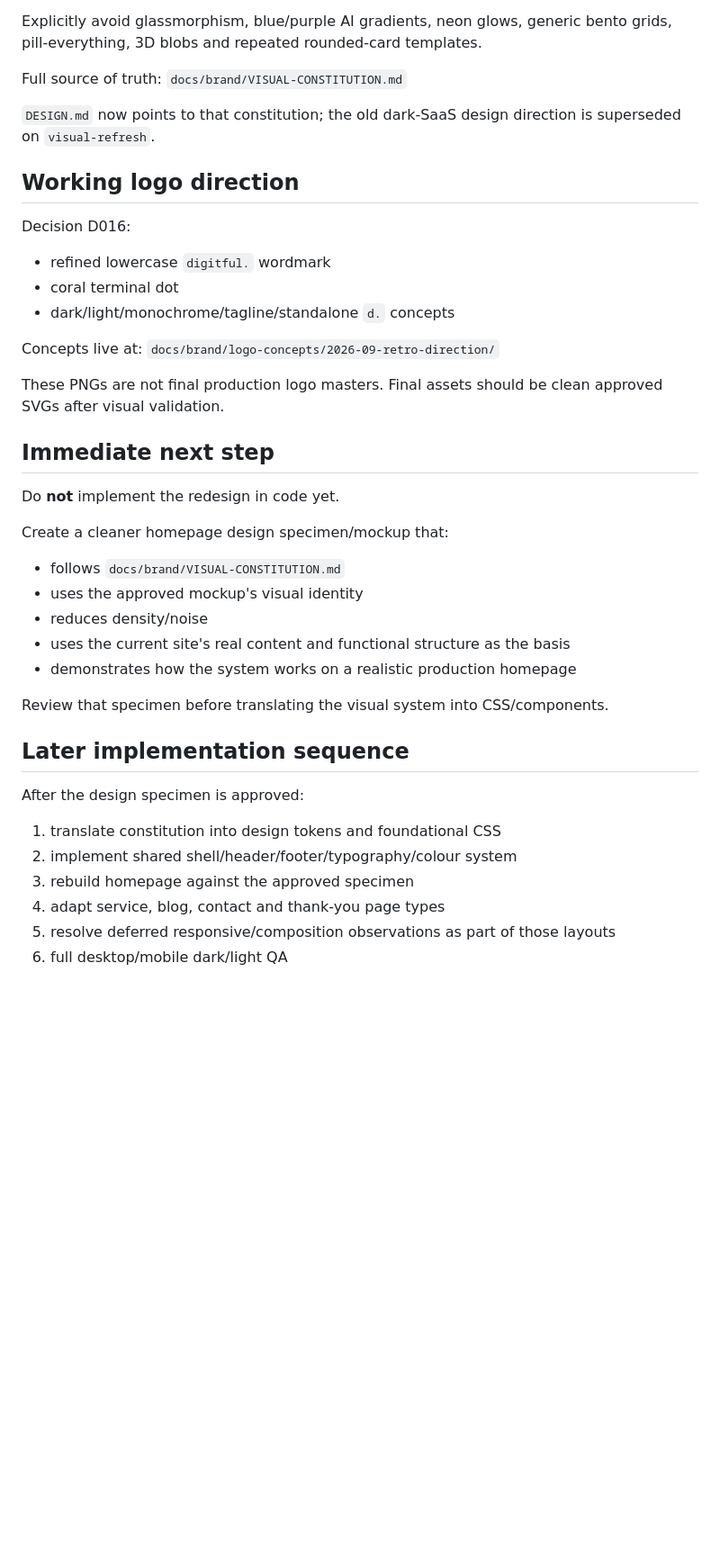
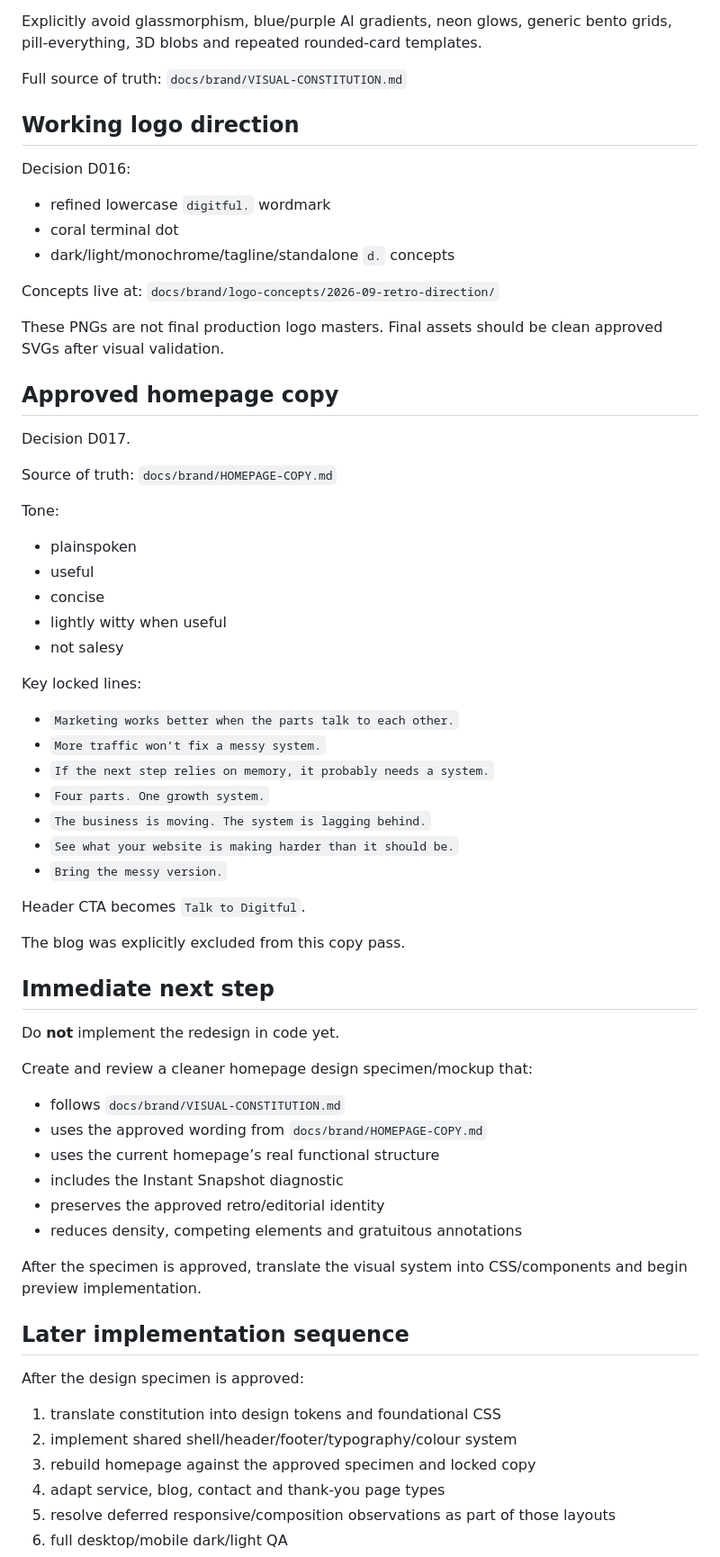
Before and after one commit to tarekazz1/digitful, a Markdown page: docs/visual-refresh/HANDOFF.md, the part around one of its changes. Shown at 90% size. Rendered like a GitHub page; blank space fills up the shorter version.

Commit message:
docs: handoff approved homepage copy

```diff
--- a/docs/visual-refresh/HANDOFF.md
+++ b/docs/visual-refresh/HANDOFF.md
@@ -87,8 +87,6 @@ Explicitly avoid glassmorphism, blue/purple AI gradients, neon glows, generic be
 Full source of truth:
 `docs/brand/VISUAL-CONSTITUTION.md`
 
-`DESIGN.md` now points to that constitution; the old dark-SaaS design direction is superseded on `visual-refresh`.
-
 ## Working logo direction
 Decision D016:
 - refined lowercase `digitful.` wordmark
@@ -100,23 +98,50 @@ Concepts live at:
 
 These PNGs are not final production logo masters. Final assets should be clean approved SVGs after visual validation.
 
+## Approved homepage copy
+Decision D017.
+
+Source of truth:
+`docs/brand/HOMEPAGE-COPY.md`
+
+Tone:
+- plainspoken
+- useful
+- concise
+- lightly witty when useful
+- not salesy
+
+Key locked lines:
+- `Marketing works better when the parts talk to each other.`
+- `More traffic won’t fix a messy system.`
+- `If the next step relies on memory, it probably needs a system.`
+- `Four parts. One growth system.`
+- `The business is moving. The system is lagging behind.`
+- `See what your website is making harder than it should be.`
+- `Bring the messy version.`
+
+Header CTA becomes `Talk to Digitful`.
+
+The blog was explicitly excluded from this copy pass.
+
 ## Immediate next step
 Do **not** implement the redesign in code yet.
 
-Create a cleaner homepage design specimen/mockup that:
+Create and review a cleaner homepage design specimen/mockup that:
 - follows `docs/brand/VISUAL-CONSTITUTION.md`
-- uses the approved mockup's visual identity
-- reduces density/noise
-- uses the current site's real content and functional structure as the basis
-- demonstrates how the system works on a realistic production homepage
+- uses the approved wording from `docs/brand/HOMEPAGE-COPY.md`
+- uses the current homepage’s real functional structure
+- includes the Instant Snapshot diagnostic
+- preserves the approved retro/editorial identity
+- reduces density, competing elements and gratuitous annotations
 
-Review that specimen before translating the visual system into CSS/components.
+After the specimen is approved, translate the visual system into CSS/components and begin preview implementation.
 
 ## Later implementation sequence
 After the design specimen is approved:
 1. translate constitution into design tokens and foundational CSS
 2. implement shared shell/header/footer/typography/colour system
-3. rebuild homepage against the approved specimen
+3. rebuild homepage against the approved specimen and locked copy
 4. adapt service, blog, contact and thank-you page types
 5. resolve deferred responsive/composition observations as part of those layouts
 6. full desktop/mobile dark/light QA
```
Also changed, not shown: other parts of docs/visual-refresh/HANDOFF.md (+1 -1 lines).
